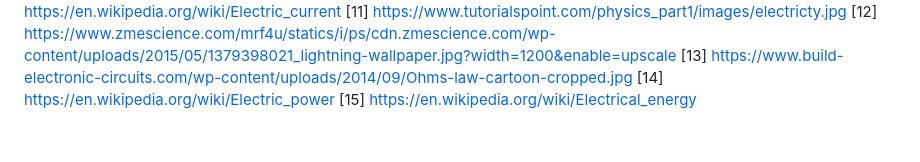
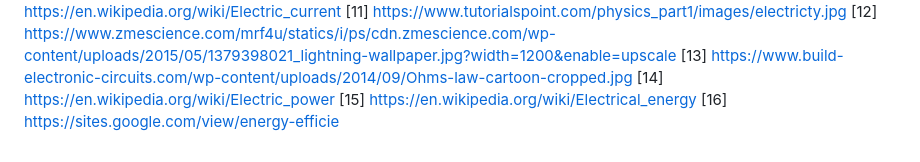
Before and after one commit to aleklisi/electrical_lambda_days_presentation, a Markdown page: sources.md, the part around the change. GitHub-like rendering.

```diff
--- a/sources.md
+++ b/sources.md
@@ -12,3 +12,4 @@
 [13] https://www.build-electronic-circuits.com/wp-content/uploads/2014/09/Ohms-law-cartoon-cropped.jpg
 [14] https://en.wikipedia.org/wiki/Electric_power
 [15] https://en.wikipedia.org/wiki/Electrical_energy
+[16] https://sites.google.com/view/energy-efficie
```
Also changed, not shown: slides.md (+45 -0 lines), images/benchmark1.png (added), images/benchmark2.png (added), images/benchmark3.png (added), images/linusTorwalds.jpeg (added).
